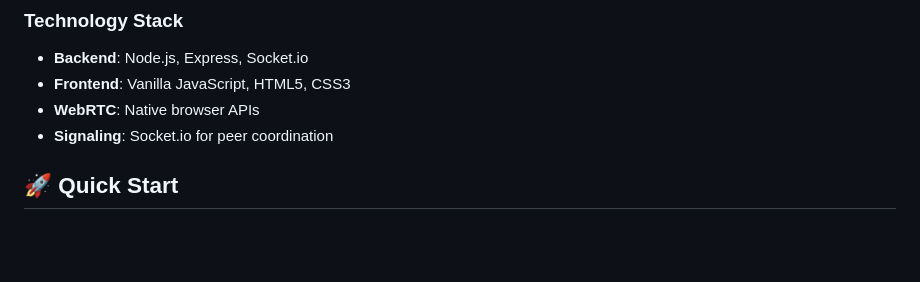
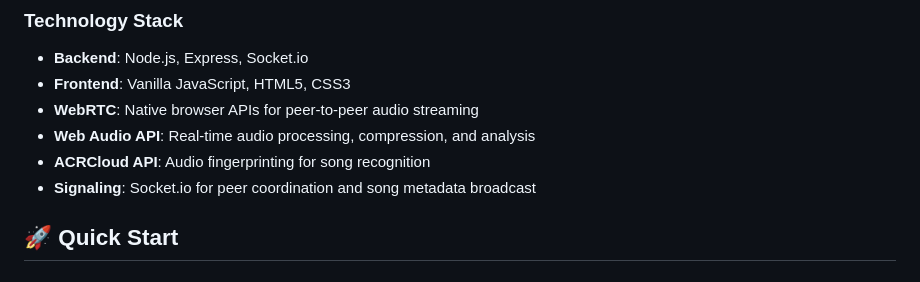
Before and after one commit to SettonRA/audioparty, a Markdown page: README.md, the part around the change printed below. Drawn GitHub-style; blank space fills up the shorter version.

```diff
--- a/README.md
+++ b/README.md
@@ -46,8 +54,10 @@
 
 - **Backend**: Node.js, Express, Socket.io
 - **Frontend**: Vanilla JavaScript, HTML5, CSS3
-- **WebRTC**: Native browser APIs
-- **Signaling**: Socket.io for peer coordination
+- **WebRTC**: Native browser APIs for peer-to-peer audio streaming
+- **Web Audio API**: Real-time audio processing, compression, and analysis
+- **ACRCloud API**: Audio fingerprinting for song recognition
+- **Signaling**: Socket.io for peer coordination and song metadata broadcast
 
 ## 🚀 Quick Start
 
```
Also changed, not shown: other parts of README.md (+23 -7 lines).
